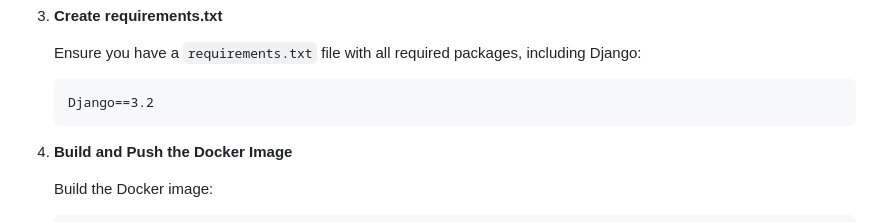
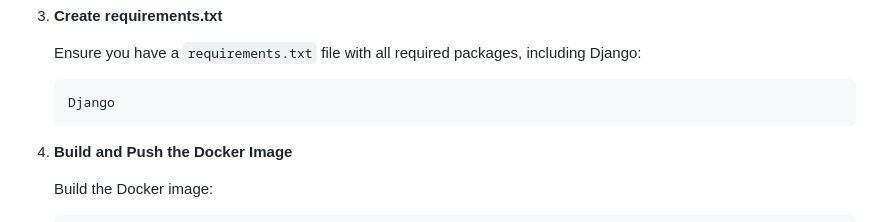
Before and after one commit to abdulwahed-mans/django-kubernetes, a Markdown page: README.md, the part around the change. Rendered like a GitHub page.

````diff
--- a/README.md
+++ b/README.md
@@ -51,7 +51,7 @@ This guide walks you through setting up a Django project, packaging it as a Dock
    Ensure you have a `requirements.txt` file with all required packages, including Django:
 
    ```
-   Django==3.2
+   Django
    ```
 
 4. **Build and Push the Docker Image**
````
